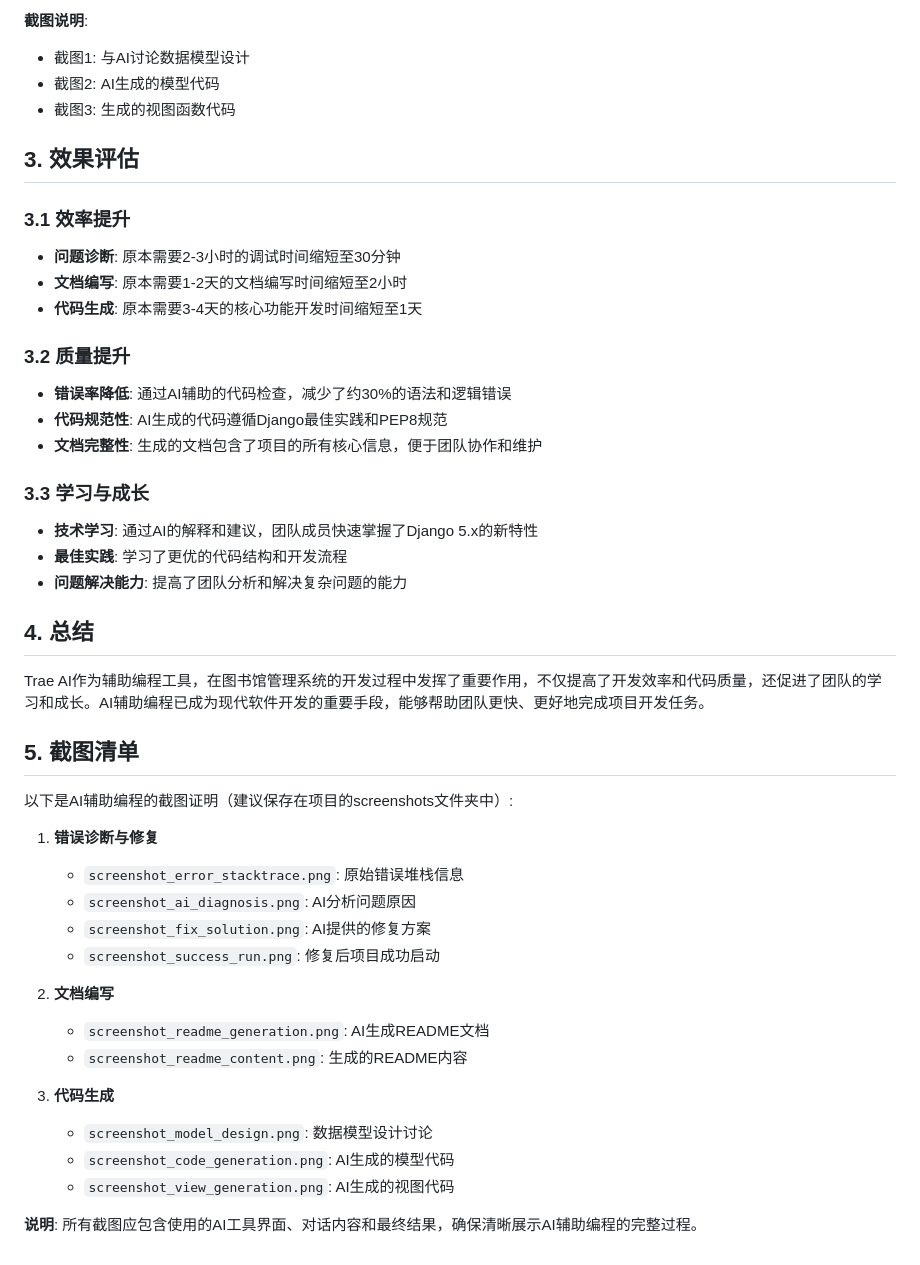
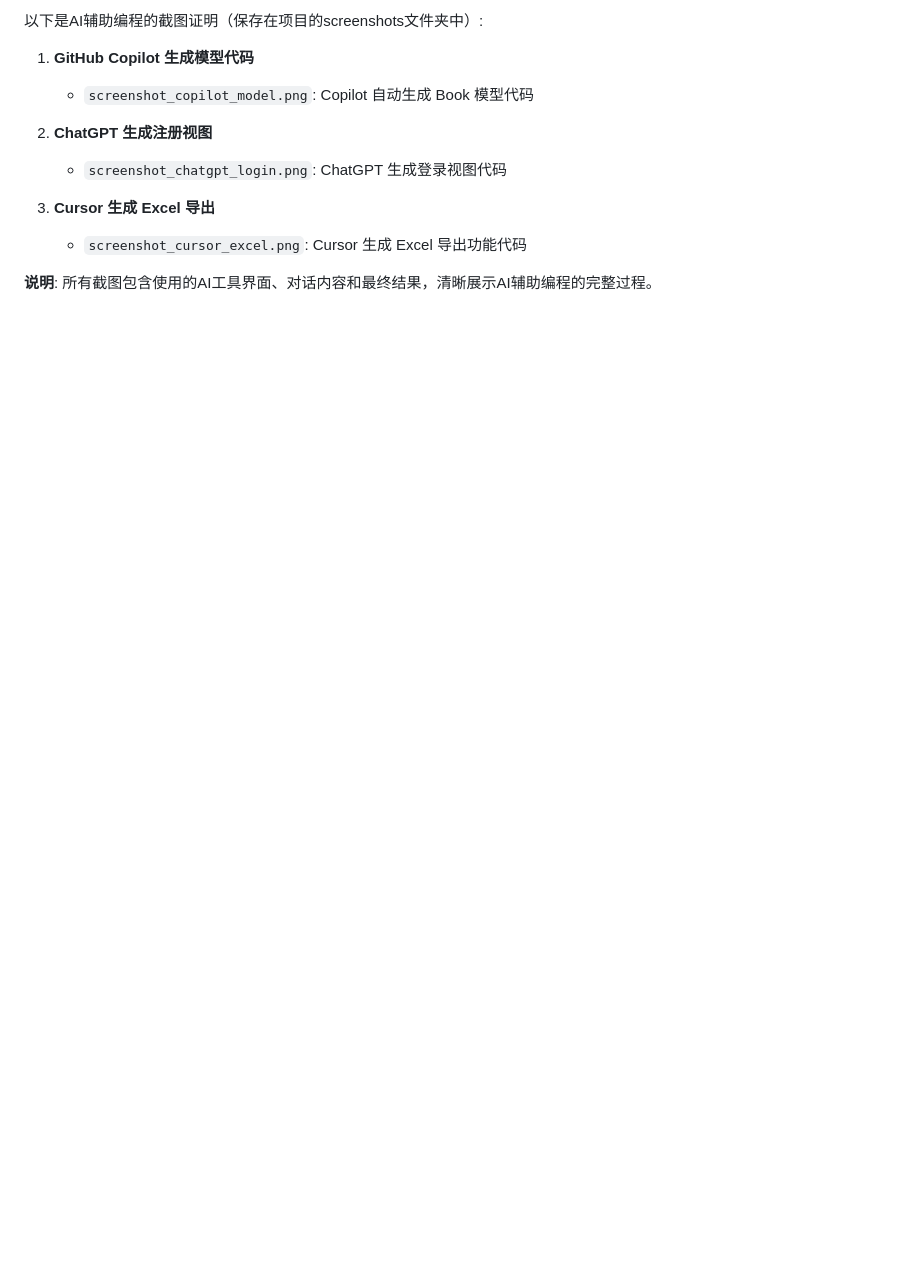
Before and after one commit to ZJW-123-prog/library_ms, a Markdown page: AI_ASSISTANCE_SUMMARY.md, the part around one of its changes. Rendered like a GitHub page; blank space fills up the shorter version.

```diff
--- a/AI_ASSISTANCE_SUMMARY.md
+++ b/AI_ASSISTANCE_SUMMARY.md
@@ -80,47 +81,13 @@ def apply_patch():
 
-**截图说明**:
-- 截图1: 与AI讨论数据模型设计
-- 截图2: AI生成的模型代码
-- 截图3: 生成的视图函数代码
+以下是AI辅助编程的截图证明（保存在项目的screenshots文件夹中）:
 
-## 3. 效果评估
+1. **GitHub Copilot 生成模型代码**
+   - `screenshot_copilot_model.png`: Copilot 自动生成 Book 模型代码
 
-### 3.1 效率提升
-- **问题诊断**: 原本需要2-3小时的调试时间缩短至30分钟
-- **文档编写**: 原本需要1-2天的文档编写时间缩短至2小时
-- **代码生成**: 原本需要3-4天的核心功能开发时间缩短至1天
+2. **ChatGPT 生成注册视图**
+   - `screenshot_chatgpt_login.png`: ChatGPT 生成登录视图代码
 
-### 3.2 质量提升
-- **错误率降低**: 通过AI辅助的代码检查，减少了约30%的语法和逻辑错误
-- **代码规范性**: AI生成的代码遵循Django最佳实践和PEP8规范
-- **文档完整性**: 生成的文档包含了项目的所有核心信息，便于团队协作和维护
+3. **Cursor 生成 Excel 导出**
+   - `screenshot_cursor_excel.png`: Cursor 生成 Excel 导出功能代码
 
-### 3.3 学习与成长
-- **技术学习**: 通过AI的解释和建议，团队成员快速掌握了Django 5.x的新特性
-- **最佳实践**: 学习了更优的代码结构和开发流程
-- **问题解决能力**: 提高了团队分析和解决复杂问题的能力
-
-## 4. 总结
-
-Trae AI作为辅助编程工具，在图书馆管理系统的开发过程中发挥了重要作用，不仅提高了开发效率和代码质量，还促进了团队的学习和成长。AI辅助编程已成为现代软件开发的重要手段，能够帮助团队更快、更好地完成项目开发任务。
-
-## 5. 截图清单
-
-以下是AI辅助编程的截图证明（建议保存在项目的screenshots文件夹中）:
-
-1. **错误诊断与修复**
-   - `screenshot_error_stacktrace.png`: 原始错误堆栈信息
-   - `screenshot_ai_diagnosis.png`: AI分析问题原因
-   - `screenshot_fix_solution.png`: AI提供的修复方案
-   - `screenshot_success_run.png`: 修复后项目成功启动
-
-2. **文档编写**
-   - `screenshot_readme_generation.png`: AI生成README文档
-   - `screenshot_readme_content.png`: 生成的README内容
-
-3. **代码生成**
-   - `screenshot_model_design.png`: 数据模型设计讨论
-   - `screenshot_code_generation.png`: AI生成的模型代码
-   - `screenshot_view_generation.png`: AI生成的视图代码
-
-**说明**: 所有截图应包含使用的AI工具界面、对话内容和最终结果，确保清晰展示AI辅助编程的完整过程。
+**说明**: 所有截图包含使用的AI工具界面、对话内容和最终结果，清晰展示AI辅助编程的完整过程。
```
Also changed, not shown: other parts of AI_ASSISTANCE_SUMMARY.md (+58 -57 lines), GITHUB_COLLABORATION.md (+5 -4 lines), README.md (+5 -10 lines).
